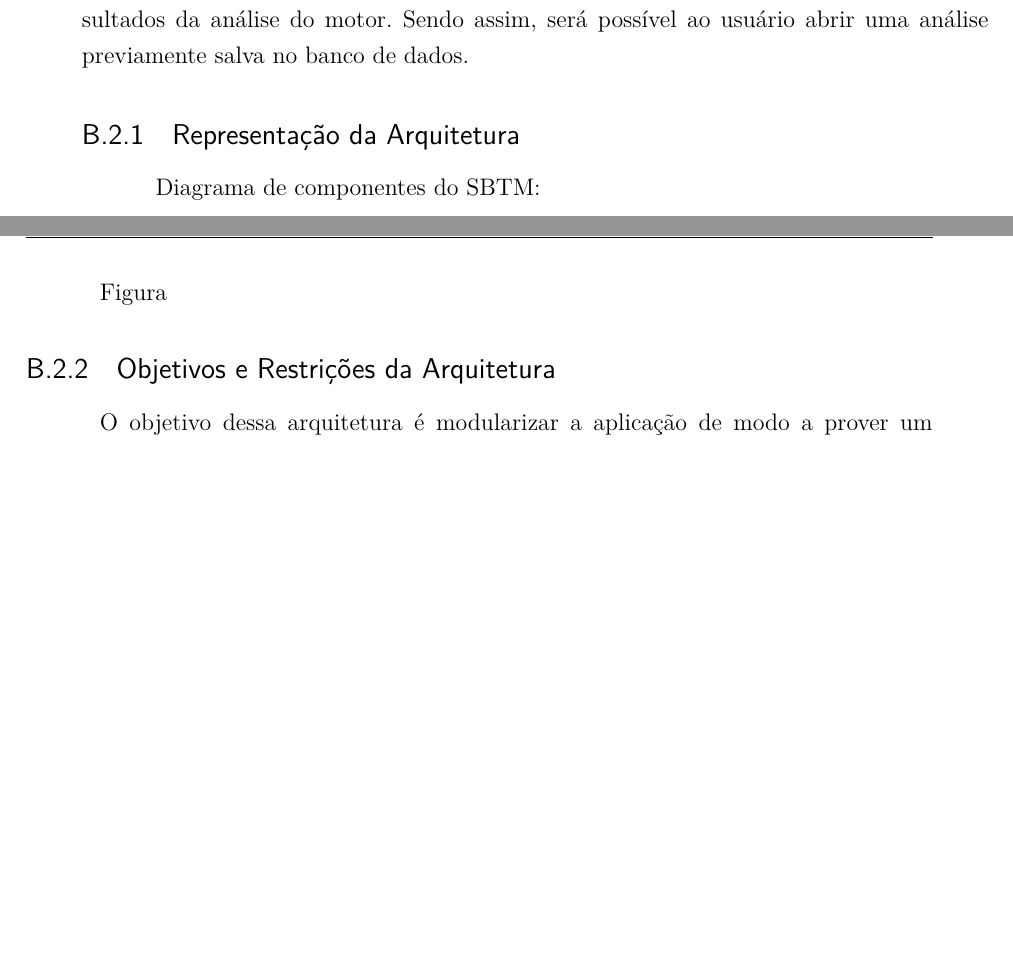
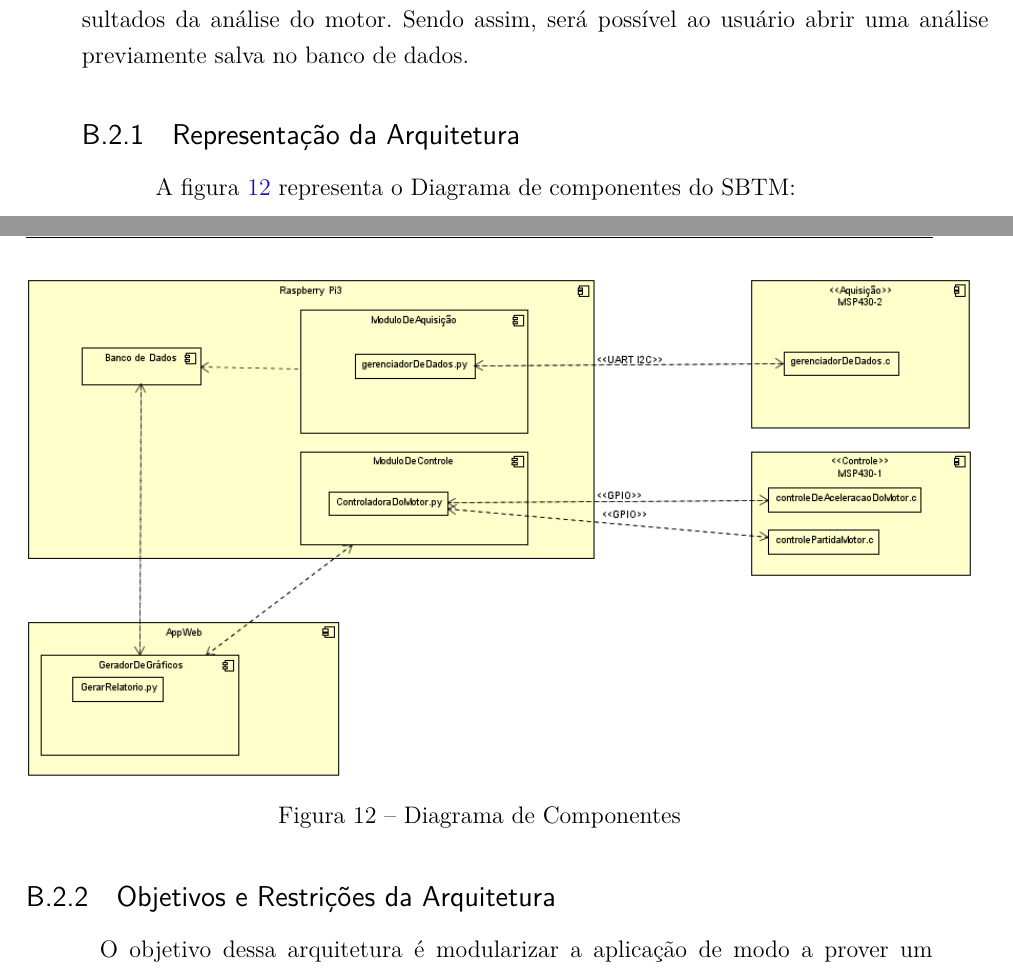
Before and after one commit to omarfariajr/mps-farmanager, a LaTeX thesis (tcc.tex, which reads editaveis/anexos.tex): two parts of pages 89 and 90 of 91, joined at a grey line, cut so that both start at the same text, the shorter picture padded with empty space. Compiled offline with pdfLaTeX.

Commit message:
Finalizando Doc de Arquitetura

```diff
--- a/editaveis/anexos.tex
+++ b/editaveis/anexos.tex
@@ -166,9 +166,14 @@ Adicionalmente, o software terá um banco de dados onde serão persistidos os re
 
 \subsection{Representação da Arquitetura}
 
-Diagrama de componentes do SBTM:
+A figura \ref{diagramaArquitetura} representa o Diagrama de componentes do SBTM:
 
-Figura
+\begin{figure}[h!]
+	\centering
+	\includegraphics[keepaspectratio=true,scale= 0.7]{figuras/DiagramaDeArquitetura.PNG}
+	\caption{Diagrama de Componentes}
+	\label{diagramaArquitetura}
+\end{figure}
 
 \subsection{Objetivos e Restrições da Arquitetura}
 
```
Also changed, not shown: figuras/DiagramaDeArquitetura.PNG (added).
